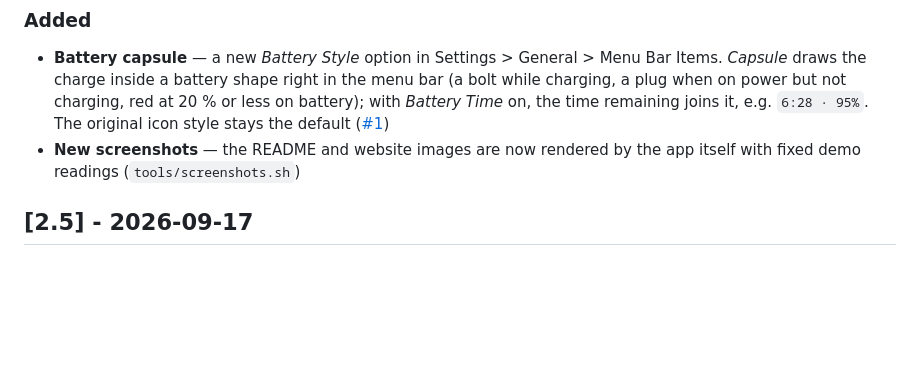
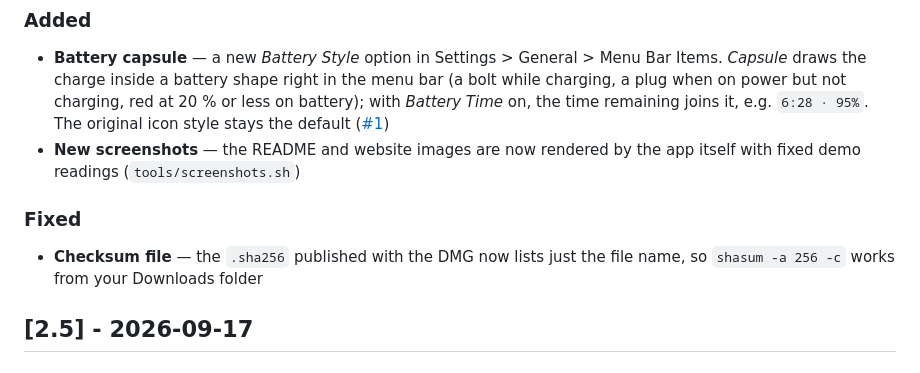
Before and after one commit to filiphajduch420/Vitals, a Markdown page: CHANGELOG.md, the part around the change. GitHub-like rendering; blank space fills up the shorter version.

Commit message:
Changelog: note the checksum file fix in 2.5.1

```diff
--- a/CHANGELOG.md
+++ b/CHANGELOG.md
@@ -7,6 +7,9 @@ All notable changes to Vitals will be documented in this file.
 ### Added
 - **Battery capsule** — a new *Battery Style* option in Settings > General > Menu Bar Items. *Capsule* draws the charge inside a battery shape right in the menu bar (a bolt while charging, a plug when on power but not charging, red at 20 % or less on battery); with *Battery Time* on, the time remaining joins it, e.g. `6:28 · 95%`. The original icon style stays the default ([#1](https://github.com/filiphajduch420/Vitals/issues/1))
 - **New screenshots** — the README and website images are now rendered by the app itself with fixed demo readings (`tools/screenshots.sh`)
+
+### Fixed
+- **Checksum file** — the `.sha256` published with the DMG now lists just the file name, so `shasum -a 256 -c` works from your Downloads folder
 
 ## [2.5] - 2026-09-17
 
```
